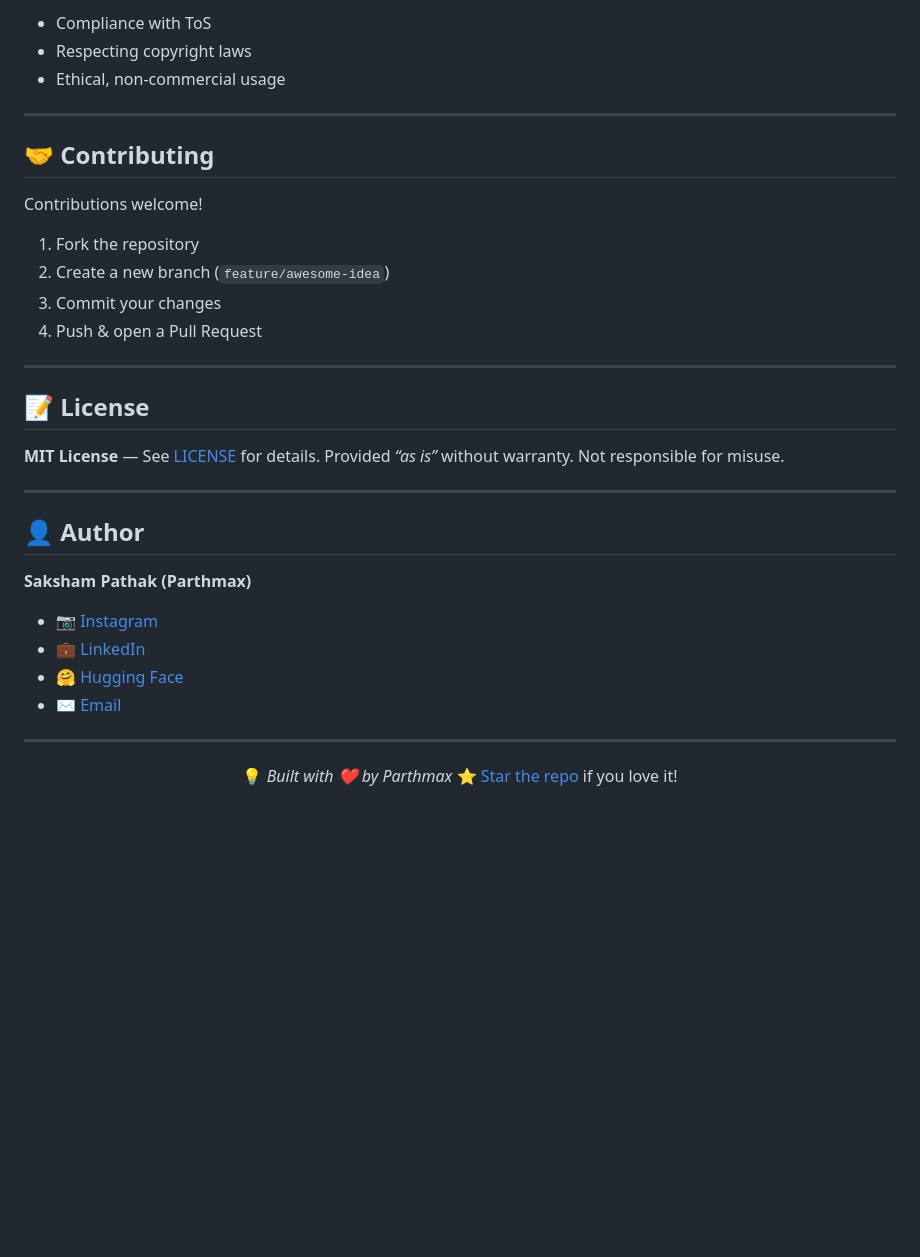
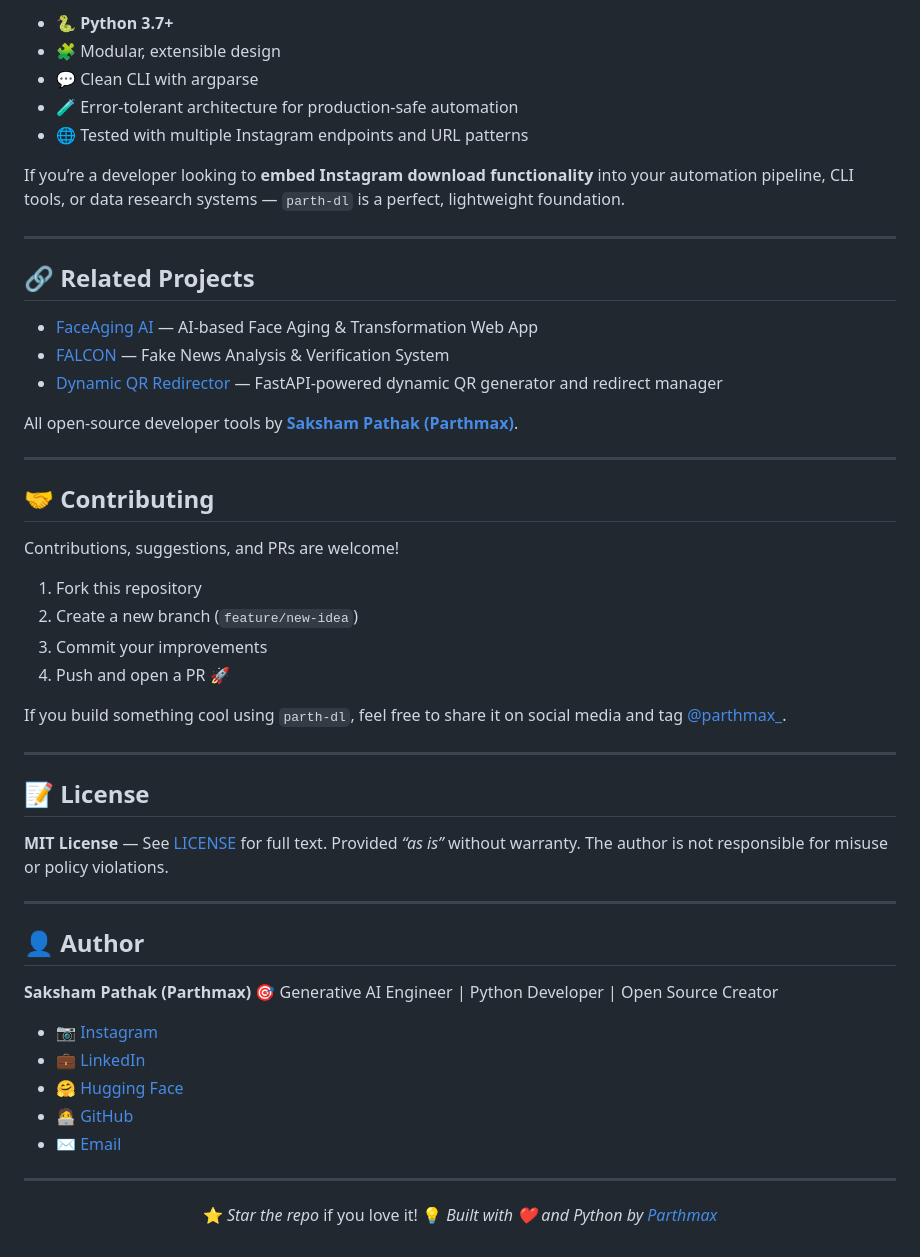
Before and after one commit to parthmax2/parth-dl, a Markdown page: README.md, the part around the change printed below. Drawn GitHub-style; blank space fills up the shorter version.

```diff
--- a/README.md
+++ b/README.md
@@ -138,42 +173,60 @@ This project may violate Instagram’s Terms of Service. You are solely responsi
 
-* Compliance with ToS
-* Respecting copyright laws
-* Ethical, non-commercial usage
+* 🐍 **Python 3.7+**
+* 🧩 Modular, extensible design
+* 💬 Clean CLI with argparse
+* 🧪 Error-tolerant architecture for production-safe automation
+* 🌐 Tested with multiple Instagram endpoints and URL patterns
+
+If you’re a developer looking to **embed Instagram download functionality** into your automation pipeline, CLI tools, or data research systems — `parth-dl` is a perfect, lightweight foundation.
+
+---
+
+## 🔗 Related Projects
+
+* [FaceAging AI](https://huggingface.co/spaces/parthmax/FaceAging-AI) — AI-based Face Aging & Transformation Web App
+* [FALCON](https://huggingface.co/spaces/parthmax/FALCON) — Fake News Analysis & Verification System
+* [Dynamic QR Redirector](https://github.com/parthmax2/dynamic-qr) — FastAPI-powered dynamic QR generator and redirect manager
+
+All open-source developer tools by **[Saksham Pathak (Parthmax)](https://github.com/parthmax2)**.
 
 ---
 
 ## 🤝 Contributing
 
-Contributions welcome!
+Contributions, suggestions, and PRs are welcome!
 
-1. Fork the repository
-2. Create a new branch (`feature/awesome-idea`)
-3. Commit your changes
-4. Push & open a Pull Request
+1. Fork this repository
+2. Create a new branch (`feature/new-idea`)
+3. Commit your improvements
+4. Push and open a PR 🚀
+
+If you build something cool using `parth-dl`, feel free to share it on social media and tag [@parthmax_](https://instagram.com/parthmax_).
 
 ---
 
 ## 📝 License
 
-**MIT License** — See [LICENSE](LICENSE) for details.
-Provided *“as is”* without warranty. Not responsible for misuse.
+**MIT License** — See [LICENSE](LICENSE) for full text.
+Provided *“as is”* without warranty. The author is not responsible for misuse or policy violations.
 
 ---
 
 ## 👤 Author
 
 **Saksham Pathak (Parthmax)**
+🎯 Generative AI Engineer | Python Developer | Open Source Creator
 
 * 📷 [Instagram](https://instagram.com/parthmax_)
 * 💼 [LinkedIn](https://linkedin.com/in/sakshampathak)
 * 🤗 [Hugging Face](https://huggingface.co/parthmax)
+* 🧑‍💻 [GitHub](https://github.com/parthmax2)
 * ✉️ [Email](mailto:pathaksaksham430@gmail.com)
 
 ---
 
 <div align="center">
 
-💡 *Built with ❤️ by Parthmax*
-⭐ [Star the repo](https://github.com/parthmax2/parth-dl) if you love it!
+⭐ *Star the repo* if you love it!
+💡 *Built with ❤️ and Python by [Parthmax](https://github.com/parthmax2)*
 
 </div>
```
Also changed, not shown: other parts of README.md (+77 -42 lines).
